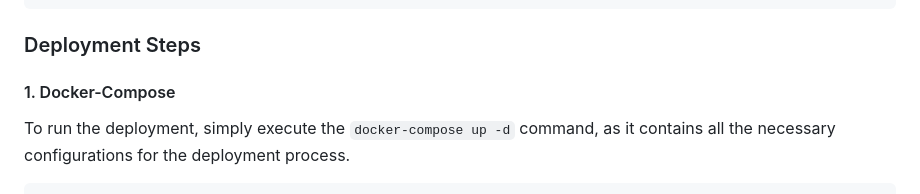
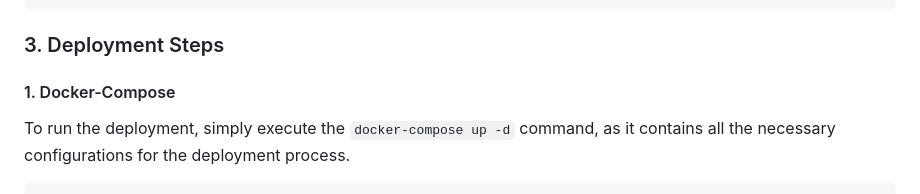
Before and after one commit to dendie-sanjaya/ai-chatboot-rag-big-data-docker, a Markdown page: readme.md, the part around the change. GitHub-like rendering.

Commit message:
update: file readme fixing table of content

```diff
--- a/readme.md
+++ b/readme.md
@@ -103,7 +103,7 @@ AI-CHATBOOT-RAG-BIG-DATA-DOCKER/
 
 
 
-### Deployment Steps
+### 3. Deployment Steps
 
 #### 1. Docker-Compose
 
```
